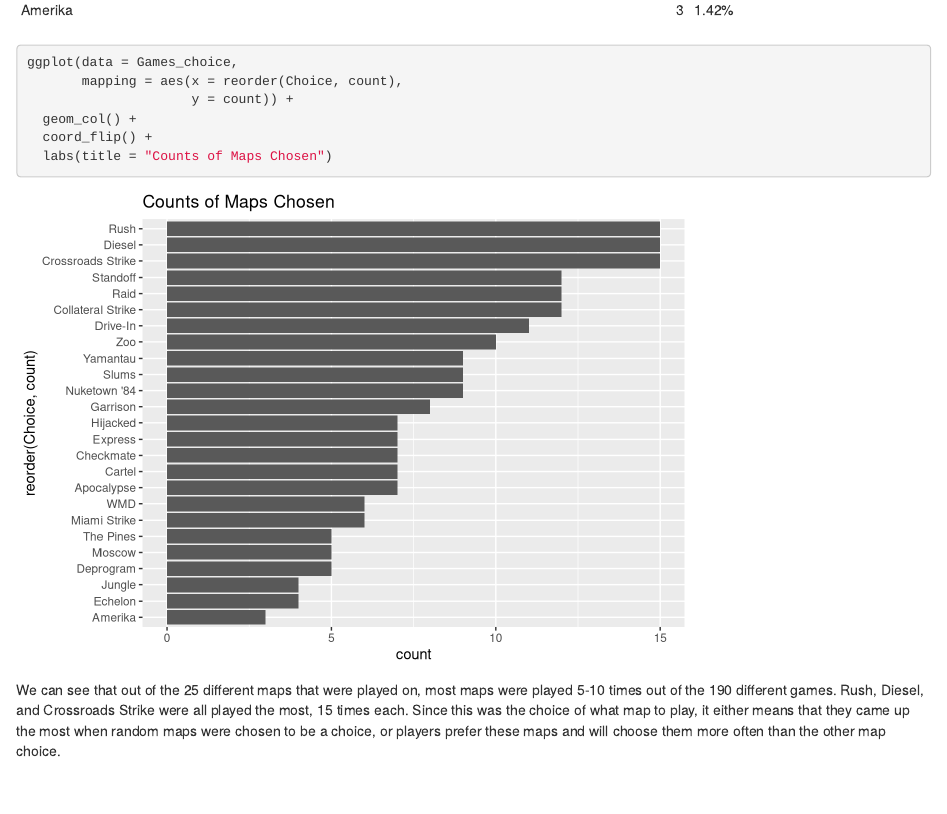
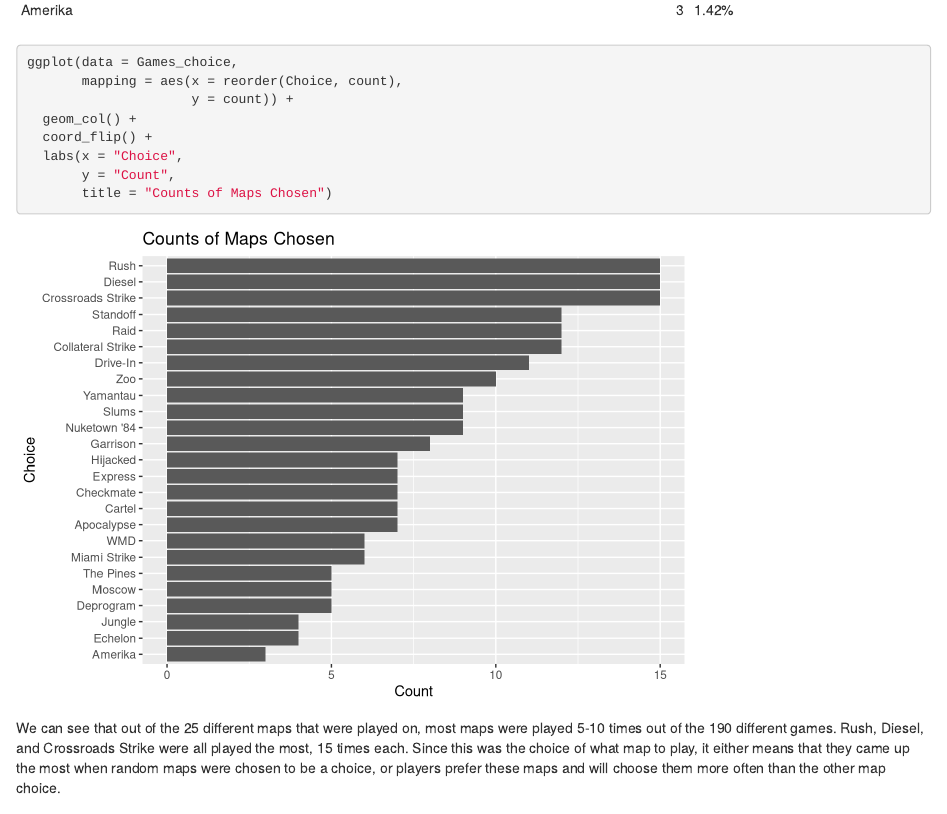
Before and after one commit to Swopei/STAT380-MP1_repo, an R Markdown document (STAT380_MP1.Rmd): the page in a window 1100 px wide, from 5080 px down. Rendered offline with R 4.5, knitr and Pandoc, with nearby package versions.

Commit message:
add choice plot labels

````diff
--- a/STAT380_MP1.Rmd
+++ b/STAT380_MP1.Rmd
@@ -175,7 +175,10 @@ ggplot(data = Games_choice,
                      y = count)) +
   geom_col() +
   coord_flip() +
-  labs(title = "Counts of Maps Chosen")
+  labs(x = "Choice",
+       y = "Count",
+       title = "Counts of Maps Chosen")
+
 ```
 
 We can see that out of the 25 different maps that were played on, most maps were played 5-10 times out of the 190 different games. Rush, Diesel, and Crossroads Strike were all played the most, 15 times each. Since this was the choice of what map to play, it either means that they came up the most when random maps were chosen to be a choice, or players prefer these maps and will choose them more often than the other map choice.
````
Also changed, not shown: STAT380_MP1.html.
